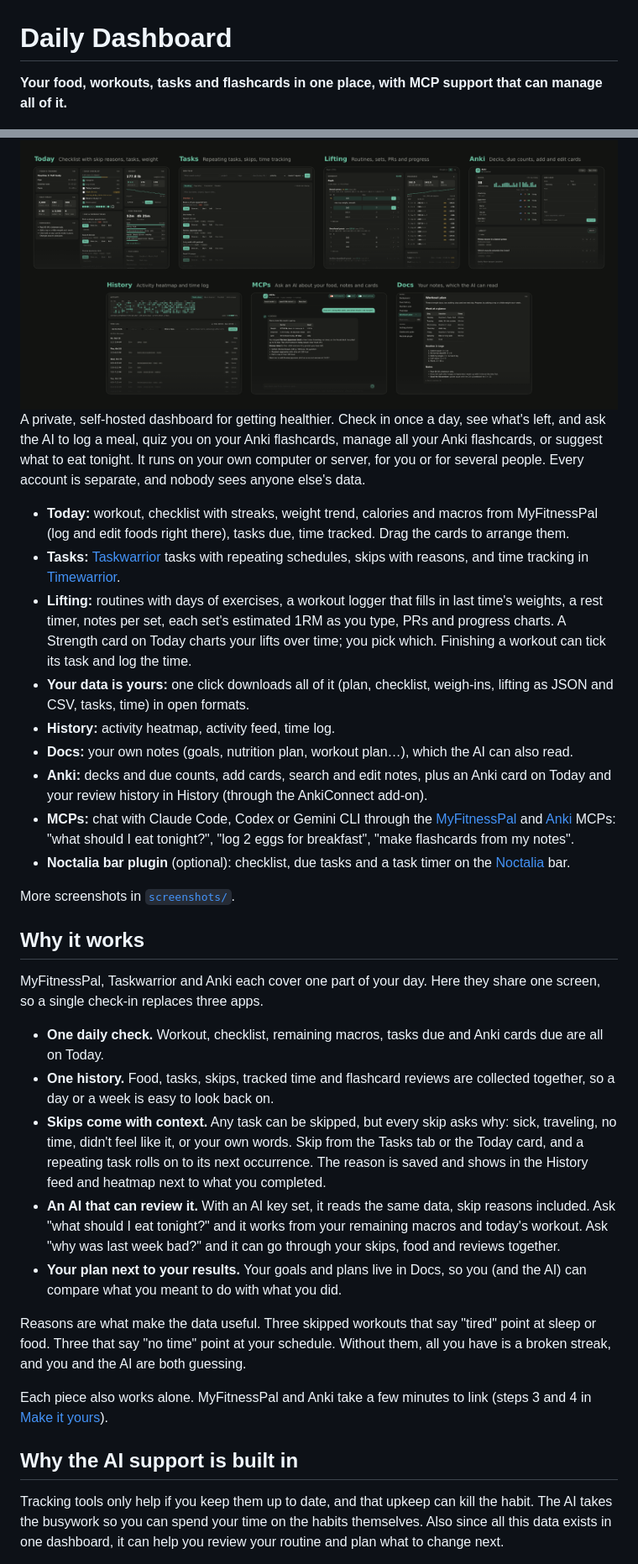
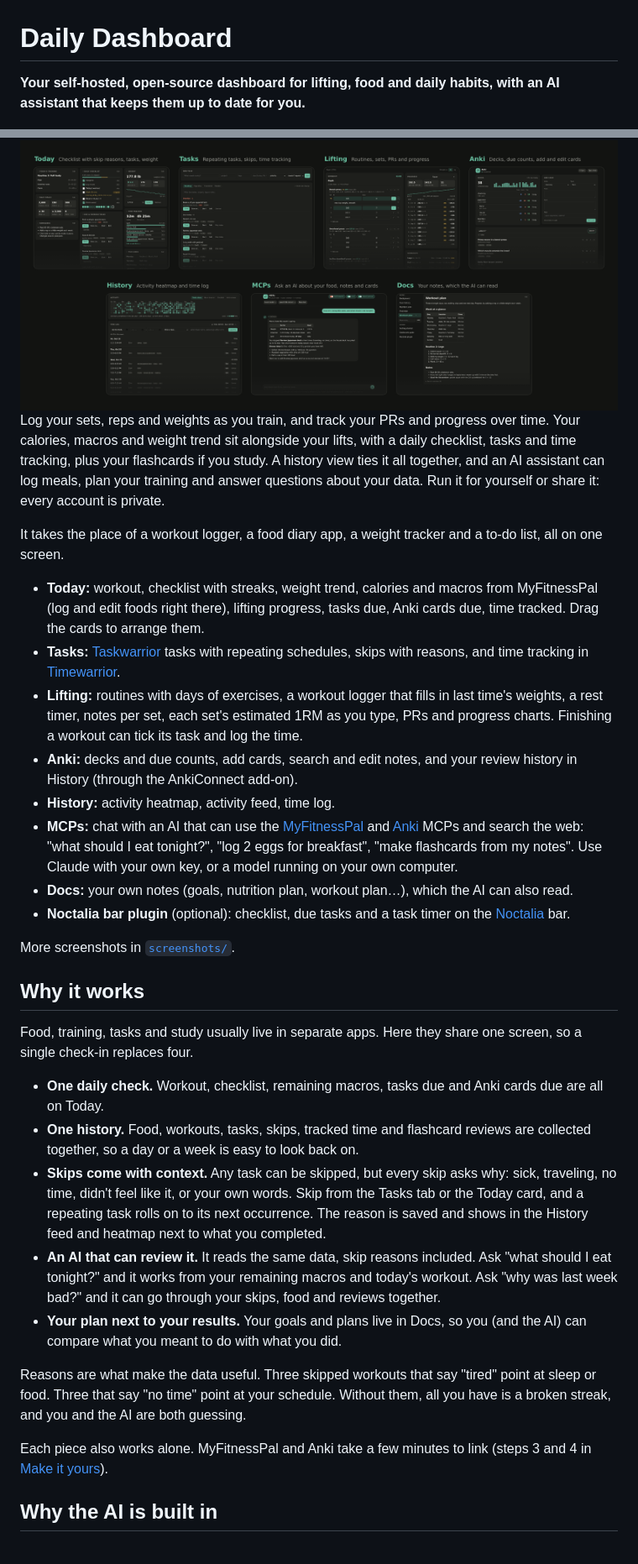
Before and after one commit to shibahex/daily-dashboard, a Markdown page: docs/README.md, 2 parts joined by grey strips. Shown at 84% size. Drawn GitHub-style.

Commit message:
chore: revise readme for clarity
Updated README to enhance clarity and detail about the dashboard's features, AI integration, and privacy measures.

```diff
--- a/docs/README.md
+++ b/docs/README.md
@@ -1,37 +1,37 @@
 # Daily Dashboard
 
-**Your food, workouts, tasks and flashcards in one place, with MCP support that can manage all of it.**
+**Your self-hosted, open-source dashboard for lifting, food and daily habits, with an AI assistant that keeps them up to date for you.**
 
 <img src="screenshots/mashup.png" alt="The Today, Tasks, Lifting, Anki, History, MCPs and Docs tabs">
 
-A private, self-hosted dashboard for getting healthier. Check in once a day, see what's left, and ask the AI to log a meal, quiz you on your Anki flashcards, manage all your Anki flashcards, or suggest what to eat tonight. It runs on your own computer or server, for you or for several people. Every account is separate, and nobody sees anyone else's data.
+Log your sets, reps and weights as you train, and track your PRs and progress over time. Your calories, macros and weight trend sit alongside your lifts, with a daily checklist, tasks and time tracking, plus your flashcards if you study. A history view ties it all together, and an AI assistant can log meals, plan your training and answer questions about your data. Run it for yourself or share it: every account is private.
 
-- **Today:** workout, checklist with streaks, weight trend, calories and macros from MyFitnessPal (log and edit foods right there), tasks due, time tracked. Drag the cards to arrange them.
+It takes the place of a workout logger, a food diary app, a weight tracker and a to-do list, all on one screen.
+
+- **Today:** workout, checklist with streaks, weight trend, calories and macros from MyFitnessPal (log and edit foods right there), lifting progress, tasks due, Anki cards due, time tracked. Drag the cards to arrange them.
 - **Tasks:** [Taskwarrior](https://taskwarrior.org) tasks with repeating schedules, skips with reasons, and time tracking in [Timewarrior](https://timewarrior.net).
-- **Lifting:** routines with days of exercises, a workout logger that fills in last time's weights, a rest timer, notes per set, each set's estimated 1RM as you type, PRs and progress charts. A Strength card on Today charts your lifts over time; you pick which. Finishing a workout can tick its task and log the time.
-- **Your data is yours:** one click downloads all of it (plan, checklist, weigh-ins, lifting as JSON and CSV, tasks, time) in open formats.
+- **Lifting:** routines with days of exercises, a workout logger that fills in last time's weights, a rest timer, notes per set, each set's estimated 1RM as you type, PRs and progress charts. Finishing a workout can tick its task and log the time.
+- **Anki:** decks and due counts, add cards, search and edit notes, and your review history in History (through the AnkiConnect add-on).
 - **History:** activity heatmap, activity feed, time log.
+- **MCPs:** chat with an AI that can use the [MyFitnessPal](https://github.com/Mason-Levyy/myfitnesspal-mcp) and [Anki](https://github.com/ankimcp/anki-mcp-server) MCPs and search the web: "what should I eat tonight?", "log 2 eggs for breakfast", "make flashcards from my notes". Use Claude with your own key, or a model running on your own computer.
 - **Docs:** your own notes (goals, nutrition plan, workout plan…), which the AI can also read.
-- **Anki:** decks and due counts, add cards, search and edit notes, plus an Anki card on Today and your review history in History (through the AnkiConnect add-on).
-- **MCPs:** chat with Claude Code, Codex or Gemini CLI through the [MyFitnessPal](https://github.com/Mason-Levyy/myfitnesspal-mcp) and [Anki](https://github.com/ankimcp/anki-mcp-server) MCPs: "what should I eat tonight?", "log 2 eggs for breakfast", "make flashcards from my notes".
 - **Noctalia bar plugin** (optional): checklist, due tasks and a task timer on the [Noctalia](https://github.com/noctalia-dev/noctalia-shell) bar.
 
 More screenshots in [`screenshots/`](screenshots/).
 
 ## Why it works
 
-MyFitnessPal, Taskwarrior and Anki each cover one part of your day. Here they share one screen, so a single check-in replaces three apps.
+Food, training, tasks and study usually live in separate apps. Here they share one screen, so a single check-in replaces four.
 
 - **One daily check.** Workout, checklist, remaining macros, tasks due and Anki cards due are all on Today.
-- **One history.** Food, tasks, skips, tracked time and flashcard reviews are collected together, so a day or a week is easy to look back on.
+- **One history.** Food, workouts, tasks, skips, tracked time and flashcard reviews are collected together, so a day or a week is easy to look back on.
 - **Skips come with context.** Any task can be skipped, but every skip asks why: sick, traveling, no time, didn't feel like it, or your own words. Skip from the Tasks tab or the Today card, and a repeating task rolls on to its next occurrence. The reason is saved and shows in the History feed and heatmap next to what you completed.
-- **An AI that can review it.** With an AI key set, it reads the same data, skip reasons included. Ask "what should I eat tonight?" and it works from your remaining macros and today's workout. Ask "why was last week bad?" and it can go through your skips, food and reviews together.
+- **An AI that can review it.** It reads the same data, skip reasons included. Ask "what should I eat tonight?" and it works from your remaining macros and today's workout. Ask "why was last week bad?" and it can go through your skips, food and reviews together.
 - **Your plan next to your results.** Your goals and plans live in Docs, so you (and the AI) can compare what you meant to do with what you did.
 
 Reasons are what make the data useful. Three skipped workouts that say "tired" point at sleep or food. Three that say "no time" point at your schedule. Without them, all you have is a broken streak, and you and the AI are both guessing.
 
 Each piece also works alone. MyFitnessPal and Anki take a few minutes to link (steps 3 and 4 in [Make it yours](#make-it-yours)).
 
-## Why the AI support is built in
-Tracking tools only help if you keep them up to date, and that upkeep can kill the habit. The AI takes the busywork so you can spend your time on the habits themselves. Also since all this data exists in one dashboard, it can help you review your routine and plan what to change next.
+## Why the AI is built in
 
```
Also changed, not shown: other parts of docs/README.md (+19 -11 lines).
